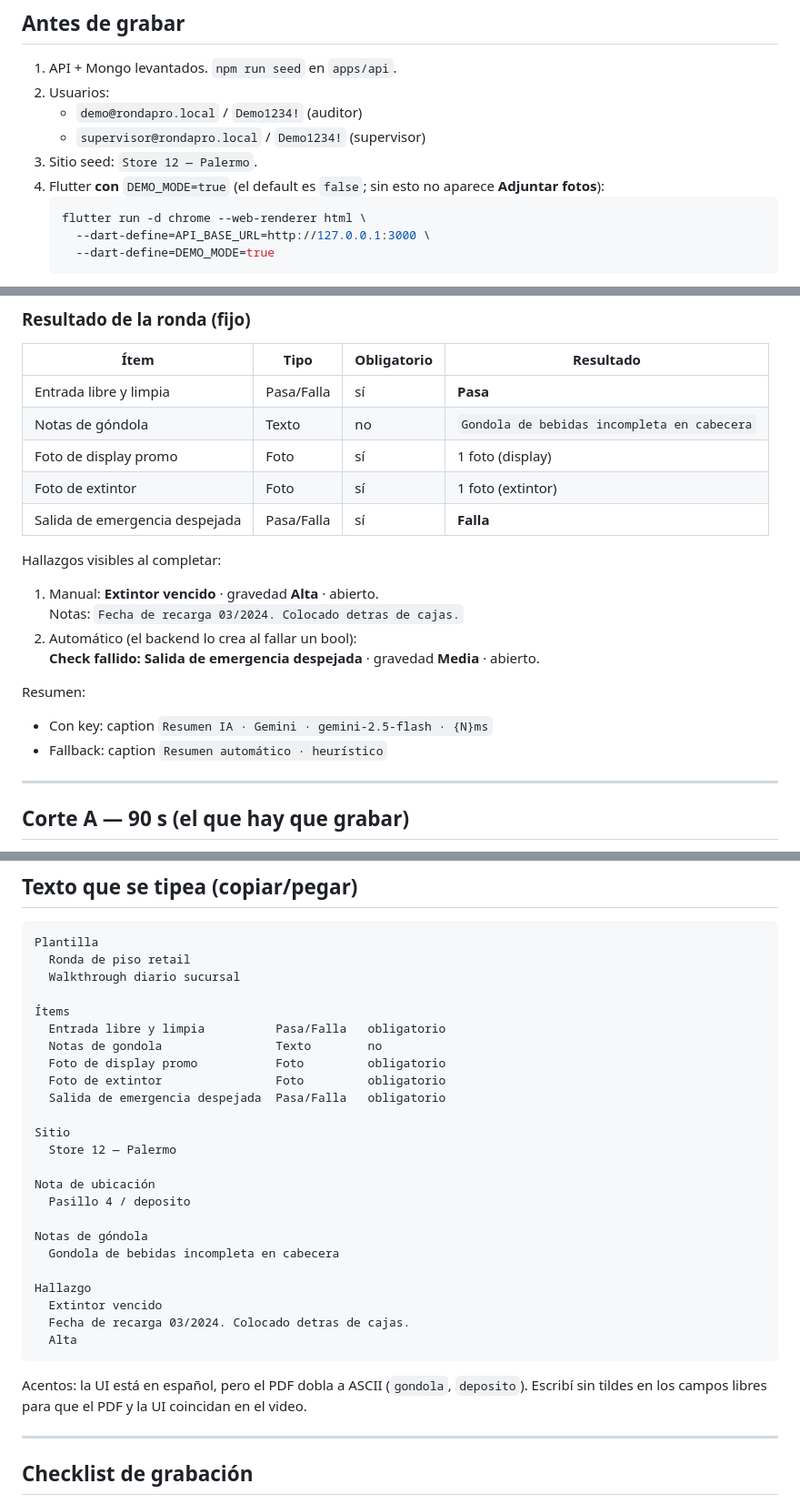
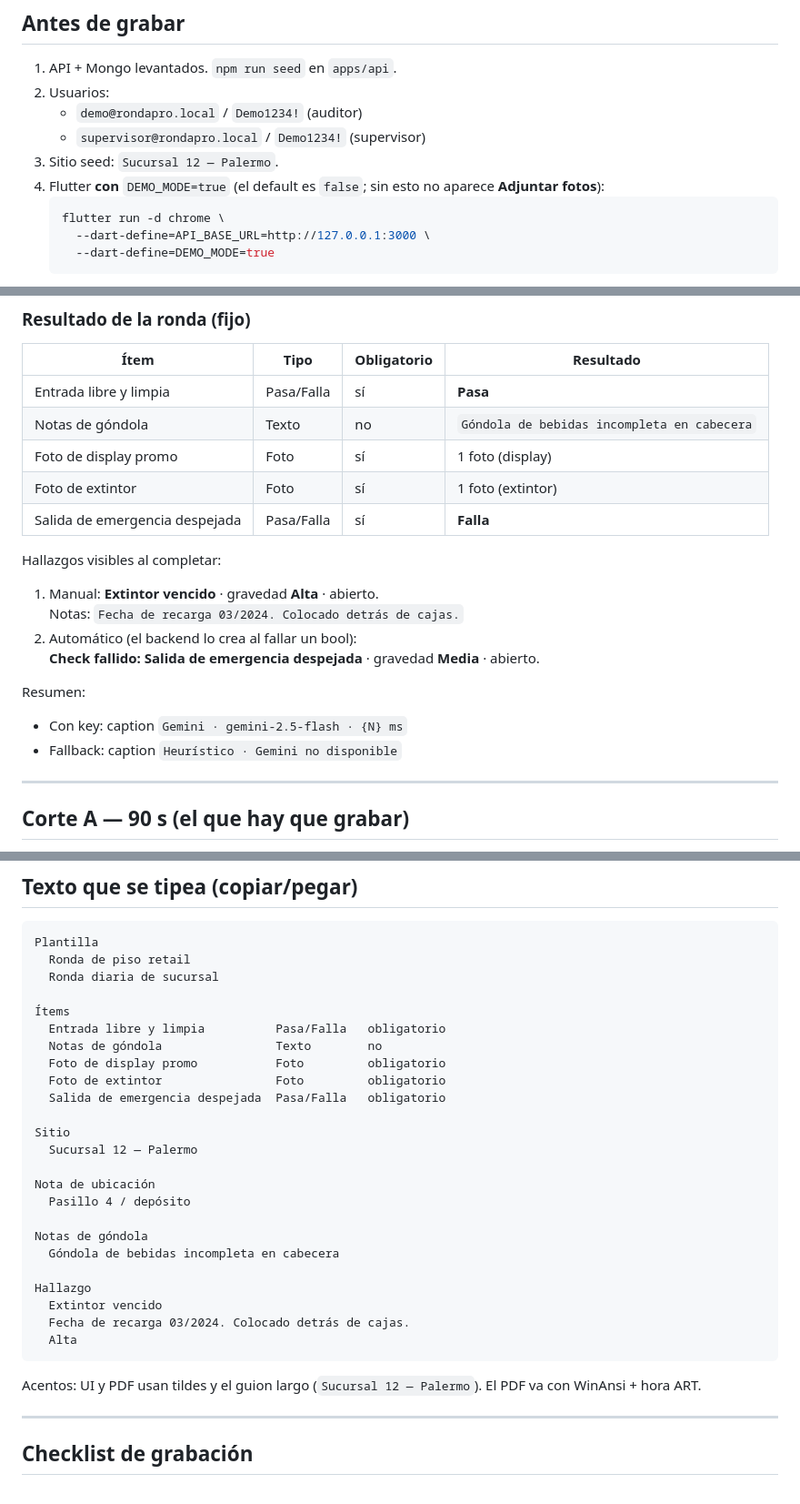
Before and after one commit to Gabyresina15/RondaPro, a Markdown page: DEMO.md, 3 parts joined by grey strips. Shown at 91% size. Drawn GitHub-style.

Commit message:
docs(demo): Sucursal 12 — Palermo, tildes y caption de fallback

````diff
--- a/DEMO.md
+++ b/DEMO.md
@@ -13,10 +13,10 @@ Ritmo: pausas cortas (0.4–0.8 s) en cada pantalla nueva; no correr el mouse.
 2. Usuarios:
    - `demo@rondapro.local` / `Demo1234!` (auditor)
    - `supervisor@rondapro.local` / `Demo1234!` (supervisor)
-3. Sitio seed: `Store 12 — Palermo`.
+3. Sitio seed: `Sucursal 12 — Palermo`.
 4. Flutter **con** `DEMO_MODE=true` (el default es `false`; sin esto no aparece **Adjuntar fotos**):
    ```bash
-   flutter run -d chrome --web-renderer html \
+   flutter run -d chrome \
      --dart-define=API_BASE_URL=http://127.0.0.1:3000 \
      --dart-define=DEMO_MODE=true
    ```
@@ -34,7 +34,7 @@ Usá captions. Texto exacto por escena, abajo.
 | Ítem | Tipo | Obligatorio | Resultado |
 |---|---|---|---|
 | Entrada libre y limpia | Pasa/Falla | sí | **Pasa** |
-| Notas de góndola | Texto | no | `Gondola de bebidas incompleta en cabecera` |
+| Notas de góndola | Texto | no | `Góndola de bebidas incompleta en cabecera` |
 | Foto de display promo | Foto | sí | 1 foto (display) |
 | Foto de extintor | Foto | sí | 1 foto (extintor) |
 | Salida de emergencia despejada | Pasa/Falla | sí | **Falla** |
@@ -42,14 +42,14 @@ Usá captions. Texto exacto por escena, abajo.
 Hallazgos visibles al completar:
 
 1. Manual: **Extintor vencido** · gravedad **Alta** · abierto.
-   Notas: `Fecha de recarga 03/2024. Colocado detras de cajas.`
+   Notas: `Fecha de recarga 03/2024. Colocado detrás de cajas.`
 2. Automático (el backend lo crea al fallar un bool):
    **Check fallido: Salida de emergencia despejada** · gravedad **Media** · abierto.
 
 Resumen:
 
-- Con key: caption `Resumen IA · Gemini · gemini-2.5-flash · {N}ms`
-- Fallback: caption `Resumen automático · heurístico`
+- Con key: caption `Gemini · gemini-2.5-flash · {N} ms`
+- Fallback: caption `Heurístico · Gemini no disponible`
 
 ---
 
@@ -98,31 +98,31 @@ Mismo resultado de ronda. Extra: orden + notificación + panel.
 ```
 Plantilla
   Ronda de piso retail
-  Walkthrough diario sucursal
+  Ronda diaria de sucursal
 
 Ítems
   Entrada libre y limpia          Pasa/Falla   obligatorio
-  Notas de gondola                Texto        no
+  Notas de góndola                Texto        no
   Foto de display promo           Foto         obligatorio
   Foto de extintor                Foto         obligatorio
   Salida de emergencia despejada  Pasa/Falla   obligatorio
 
 Sitio
-  Store 12 — Palermo
+  Sucursal 12 — Palermo
 
 Nota de ubicación
-  Pasillo 4 / deposito
+  Pasillo 4 / depósito
 
 Notas de góndola
-  Gondola de bebidas incompleta en cabecera
+  Góndola de bebidas incompleta en cabecera
 
 Hallazgo
   Extintor vencido
-  Fecha de recarga 03/2024. Colocado detras de cajas.
+  Fecha de recarga 03/2024. Colocado detrás de cajas.
   Alta
 ```
 
-Acentos: la UI está en español, pero el PDF dobla a ASCII (`gondola`, `deposito`). Escribí sin tildes en los campos libres para que el PDF y la UI coincidan en el video.
+Acentos: UI y PDF usan tildes y el guion largo (`Sucursal 12 — Palermo`). El PDF va con WinAnsi + hora ART.
 
 ---
 
````
Also changed, not shown: other parts of DEMO.md (+5 -5 lines).
